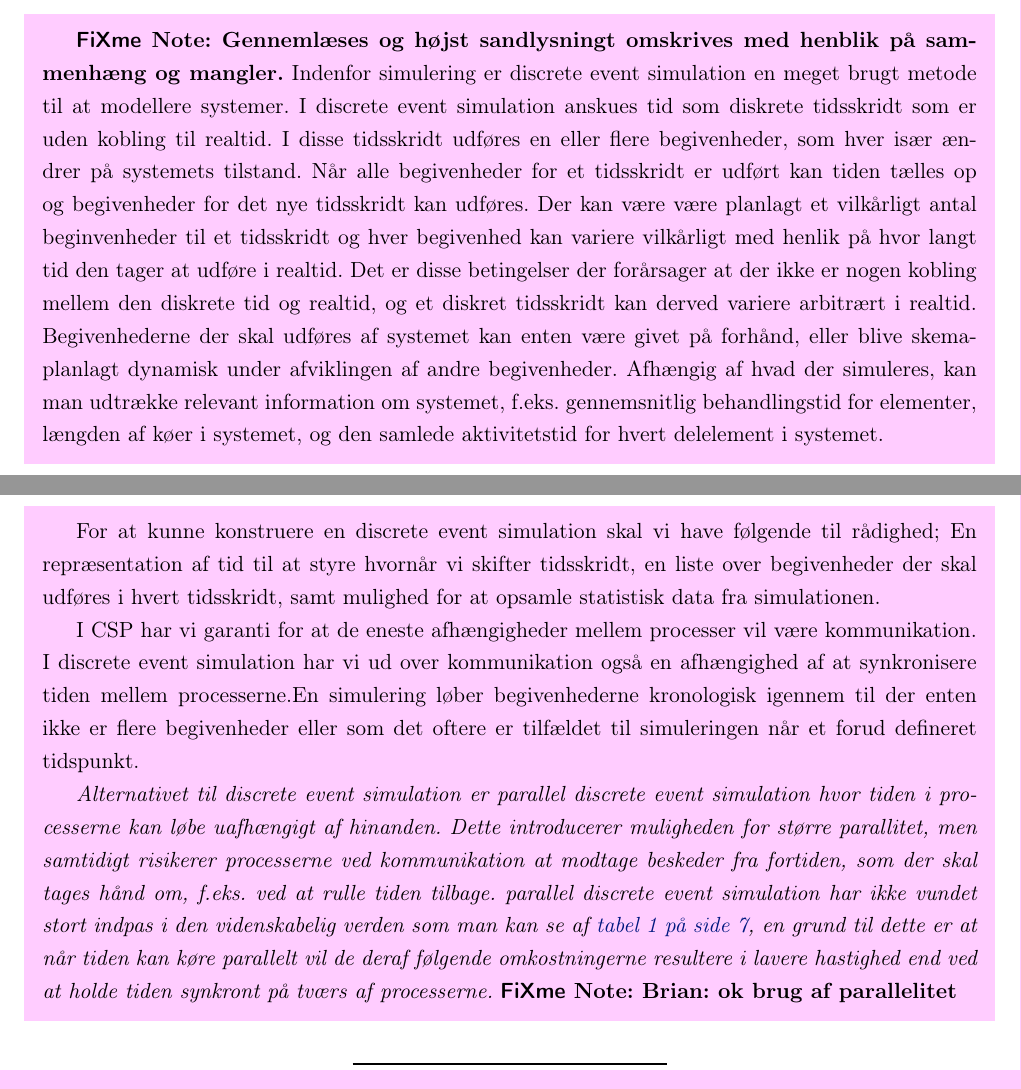
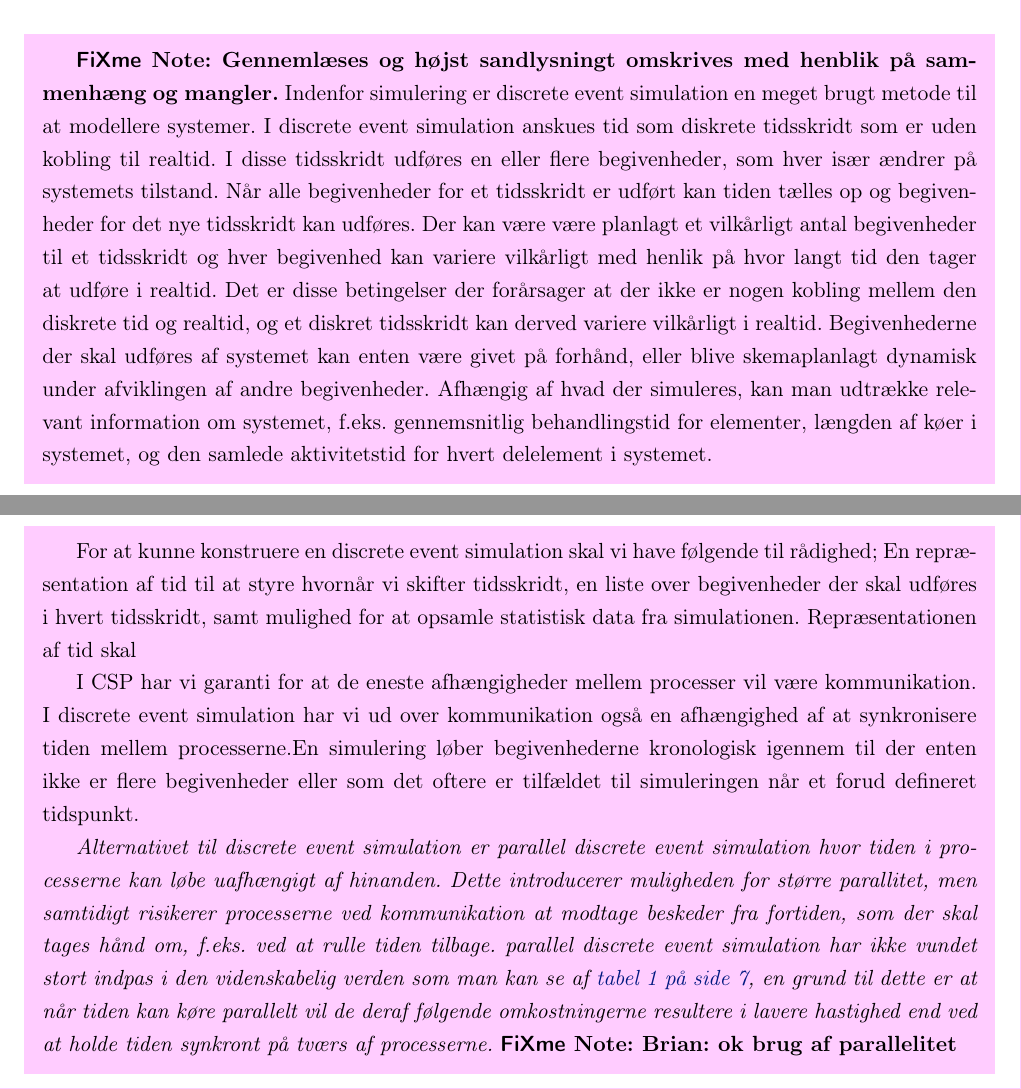
Before and after one commit to shamran/TimedPyCSP, a LaTeX book (report/skelet.tex, which reads report/des/theory.tex): two parts of pages 8 and 9 of 32, joined at a grey line, cut so that both start at the same text. Compiled offline with pdfLaTeX.

Commit message:
i gang med omskrivning

```diff
--- a/report/des/theory.tex
+++ b/report/des/theory.tex
@@ -7,12 +7,10 @@
 \begin{shaded}
 \fxnote{Gennemlæses og højst sandlysningt omskrives med henblik på sammenhæng og mangler.}
 Indenfor simulering er \des en meget brugt metode til at modellere systemer. I
-\des anskues tid som diskrete tidsskridt som er uden kobling til realtid. I
-disse tidsskridt udføres en eller flere begivenheder, som hver især ændrer på systemets tilstand. Når alle begivenheder for et tidsskridt er udført kan tiden tælles op og begivenheder for det nye tidsskridt kan udføres. Der kan være være planlagt et vilkårligt antal beginvenheder til et tidsskridt og hver begivenhed kan variere vilkårligt med henlik på hvor langt tid den tager at udføre i realtid. Det er disse betingelser der forårsager at der ikke er nogen kobling mellem den diskrete tid og realtid, og et diskret tidsskridt kan derved variere arbitrært i realtid. Begivenhederne der skal udføres af systemet kan enten være givet på forhånd, eller blive skemaplanlagt dynamisk under afviklingen af andre begivenheder.
+\des anskues tid som diskrete tidsskridt som er uden kobling til realtid. I disse tidsskridt udføres en eller flere begivenheder, som hver især ændrer på systemets tilstand. Når alle begivenheder for et tidsskridt er udført kan tiden tælles op og begivenheder for det nye tidsskridt kan udføres. Der kan være være planlagt et vilkårligt antal begivenheder til et tidsskridt og hver begivenhed kan variere vilkårligt med henlik på hvor langt tid den tager at udføre i realtid. Det er disse betingelser der forårsager at der ikke er nogen kobling mellem den diskrete tid og realtid, og et diskret tidsskridt kan derved variere vilkårligt i realtid. Begivenhederne der skal udføres af systemet kan enten være givet på forhånd, eller blive skemaplanlagt dynamisk under afviklingen af andre begivenheder.
 Afhængig af hvad der simuleres, kan man udtrække relevant information om systemet, f.eks. gennemsnitlig behandlingstid for elementer, længden af køer i systemet, og den samlede aktivitetstid for hvert delelement i systemet.
 
-
-For at kunne konstruere en \des skal vi have følgende til rådighed; En repræsentation af tid til at styre hvornår vi skifter tidsskridt, en liste over begivenheder der skal udføres i hvert tidsskridt, samt mulighed for at opsamle statistisk data fra simulationen.
+For at kunne konstruere en \des skal vi have følgende til rådighed; En repræsentation af tid til at styre hvornår vi skifter tidsskridt, en liste over begivenheder der skal udføres i hvert tidsskridt, samt mulighed for at opsamle statistisk data fra simulationen. Repræsentationen af tid skal
 
 
 I \csp har vi garanti for at de eneste afhængigheder mellem processer vil være kommunikation. I \des har vi ud over kommunikation også en afhængighed af at synkronisere tiden mellem processerne.En simulering løber begivenhederne kronologisk igennem til der enten ikke er flere begivenheder eller som det oftere er tilfældet til simuleringen når et forud defineret tidspunkt.
```
